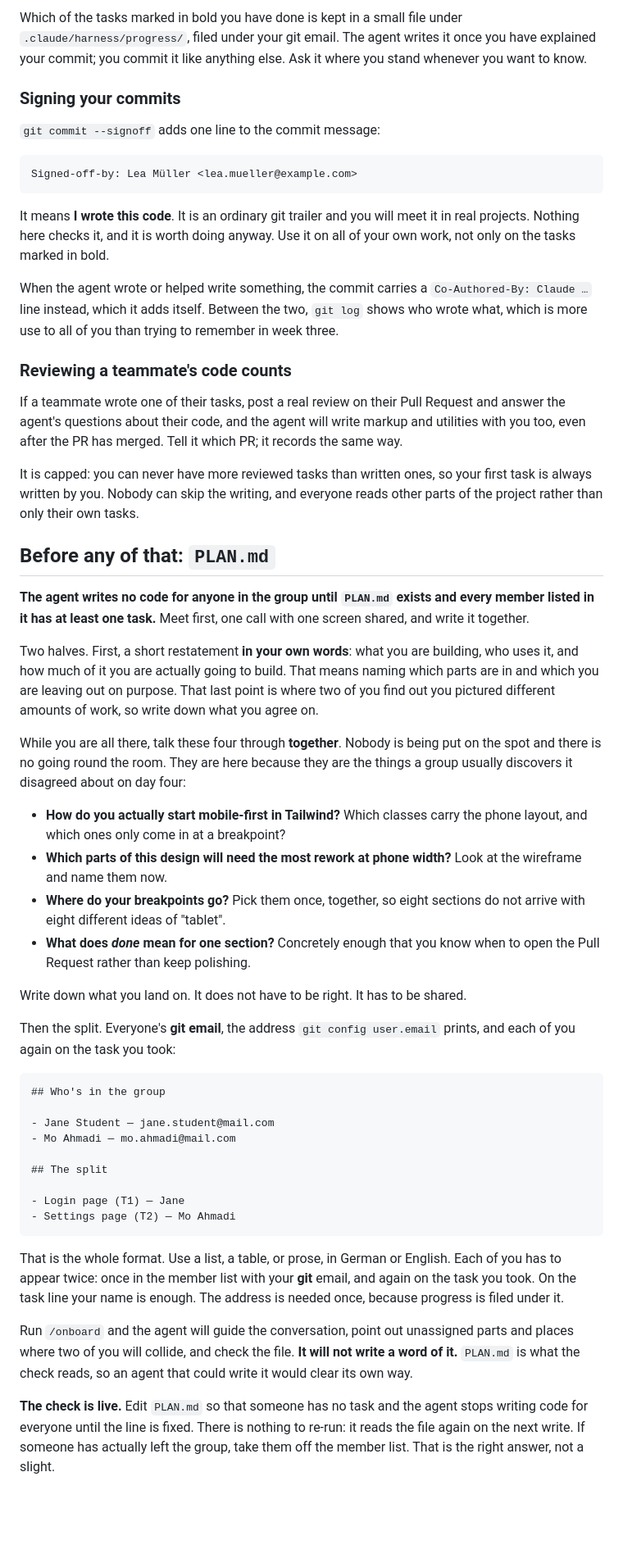
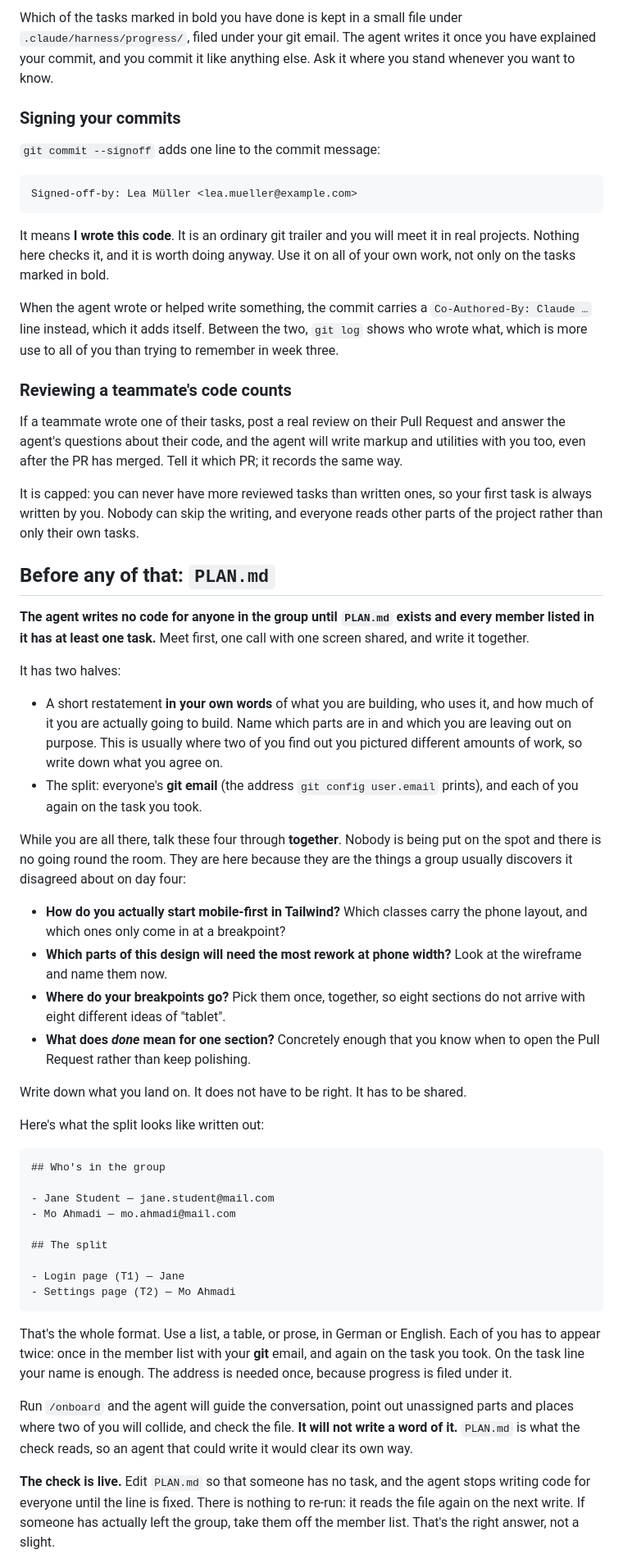
Before and after one commit to WebDev-WBSCodingSchool/starter-tailwind, a Markdown page: README.md, the part around one of its changes. Shown at 82% size. Rendered like a GitHub page; blank space fills up the shorter version.

````diff
--- a/README.md
+++ b/README.md
@@ -172,8 +185,8 @@ project, including in features that are nowhere in the requirements.
 
-Which of the tasks marked in bold you have done is kept in a small file under
-`.claude/harness/progress/`, filed under your git email. The agent writes it once
-you have explained your commit; you commit it like anything else. Ask it where you
-stand whenever you want to know.
+Which of the tasks marked in bold you have done is kept in a small file
+under `.claude/harness/progress/`, filed under your git email. The agent
+writes it once you have explained your commit, and you commit it like
+anything else. Ask it where you stand whenever you want to know.
 
 ### Signing your commits
 
@@ -183,41 +196,46 @@ stand whenever you want to know.
 Signed-off-by: Lea Müller <lea.mueller@example.com>
 ```
 
-It means **I wrote this code**. It is an ordinary git trailer and you will meet it
-in real projects. Nothing here checks it, and it is worth doing anyway. Use it on
-all of your own work, not only on the tasks marked in bold.
+It means **I wrote this code**. It is an ordinary git trailer and you will
+meet it in real projects. Nothing here checks it, and it is worth doing
+anyway. Use it on all of your own work, not only on the tasks marked in bold.
 
 When the agent wrote or helped write something, the commit carries a
-`Co-Authored-By: Claude …` line instead, which it adds itself. Between the two,
-`git log` shows who wrote what, which is more use to all of you than trying to
-remember in week three.
+`Co-Authored-By: Claude …` line instead, which it adds itself. Between the
+two, `git log` shows who wrote what, which is more use to all of you than
+trying to remember in week three.
 
 ### Reviewing a teammate's code counts
 
-If a teammate wrote one of their tasks, post a real review on their Pull Request
-and answer the agent's questions about their code, and the agent will write markup
-and utilities with you too, even after the PR has merged. Tell it which PR; it
-records the same way.
+If a teammate wrote one of their tasks, post a real review on their Pull
+Request and answer the agent's questions about their code, and the agent
+will write markup and utilities with you too, even after the PR has merged.
+Tell it which PR; it records the same way.
 
-It is capped: you can never have more reviewed tasks than written ones, so your
-first task is always written by you. Nobody can skip the writing, and everyone
-reads other parts of the project rather than only their own tasks.
+It is capped: you can never have more reviewed tasks than written ones, so
+your first task is always written by you. Nobody can skip the writing, and
+everyone reads other parts of the project rather than only their own tasks.
 
 ## Before any of that: `PLAN.md`
 
 **The agent writes no code for anyone in the group until `PLAN.md` exists and
-every member listed in it has at least one task.** Meet first, one call with one
-screen shared, and write it together.
+every member listed in it has at least one task.** Meet first, one call with
+one screen shared, and write it together.
 
-Two halves. First, a short restatement **in your own words**: what you are
-building, who uses it, and how much of it you are actually going to build. That
-means naming which parts are in and which you are leaving out on purpose. That
-last point is where two of you find out you pictured different amounts of work,
-so write down what you agree on.
+It has two halves:
 
-While you are all there, talk these four through **together**. Nobody is being put
-on the spot and there is no going round the room. They are here because they are
-the things a group usually discovers it disagreed about on day four:
+- A short restatement **in your own words** of what you are building, who
+  uses it, and how much of it you are actually going to build. Name which
+  parts are in and which you are leaving out on purpose. This is usually
+  where two of you find out you pictured different amounts of work, so write
+  down what you agree on.
+- The split: everyone's **git email** (the address `git config user.email`
+  prints), and each of you again on the task you took.
+
+While you are all there, talk these four through **together**. Nobody is
+being put on the spot and there is no going round the room. They are here
+because they are the things a group usually discovers it disagreed about on
+day four:
 
 - **How do you actually start mobile-first in Tailwind?** Which classes carry the
   phone layout, and which ones only come in at a breakpoint?
@@ -230,8 +248,7 @@ the things a group usually discovers it disagreed about on day four:
 
 Write down what you land on. It does not have to be right. It has to be shared.
 
-Then the split. Everyone's **git email**, the address `git config user.email`
-prints, and each of you again on the task you took:
+Here's what the split looks like written out:
 
 ```markdown
 ## Who's in the group
@@ -245,18 +262,19 @@ prints, and each of you again on the task you took:
 - Settings page (T2) — Mo Ahmadi
 ```
 
-That is the whole format. Use a list, a table, or prose, in German or English.
-Each of you has to appear twice: once in the member list with your **git** email,
-and again on the task you took. On the task line your name is enough. The address
-is needed once, because progress is filed under it.
+That's the whole format. Use a list, a table, or prose, in German or English.
+Each of you has to appear twice: once in the member list with your **git**
+email, and again on the task you took. On the task line your name is enough.
+The address is needed once, because progress is filed under it.
 
-Run `/onboard` and the agent will guide the conversation, point out unassigned
-parts and places where two of you will collide, and check the file. **It will not
-write a word of it.** `PLAN.md` is what the check reads, so an agent that could
-write it would clear its own way.
+Run `/onboard` and the agent will guide the conversation, point out
+unassigned parts and places where two of you will collide, and check the
+file. **It will not write a word of it.** `PLAN.md` is what the check reads,
+so an agent that could write it would clear its own way.
 
-**The check is live.** Edit `PLAN.md` so that someone has no task and the agent
-stops writing code for everyone until the line is fixed. There is nothing to
-re-run: it reads the file again on the next write. If someone has actually left the
-group, take them off the member list. That is the right answer, not a slight.
+**The check is live.** Edit `PLAN.md` so that someone has no task, and the
+agent stops writing code for everyone until the line is fixed. There is
+nothing to re-run: it reads the file again on the next write. If someone has
+actually left the group, take them off the member list. That's the right
+answer, not a slight.
 
````
Also changed, not shown: other parts of README.md (+146 -128 lines).
